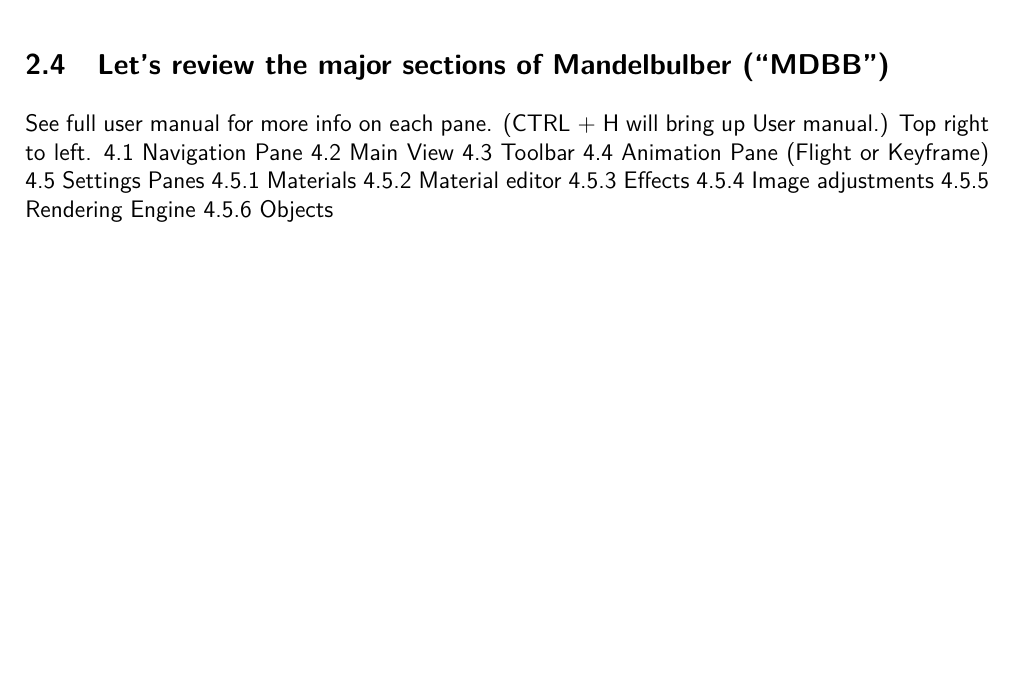
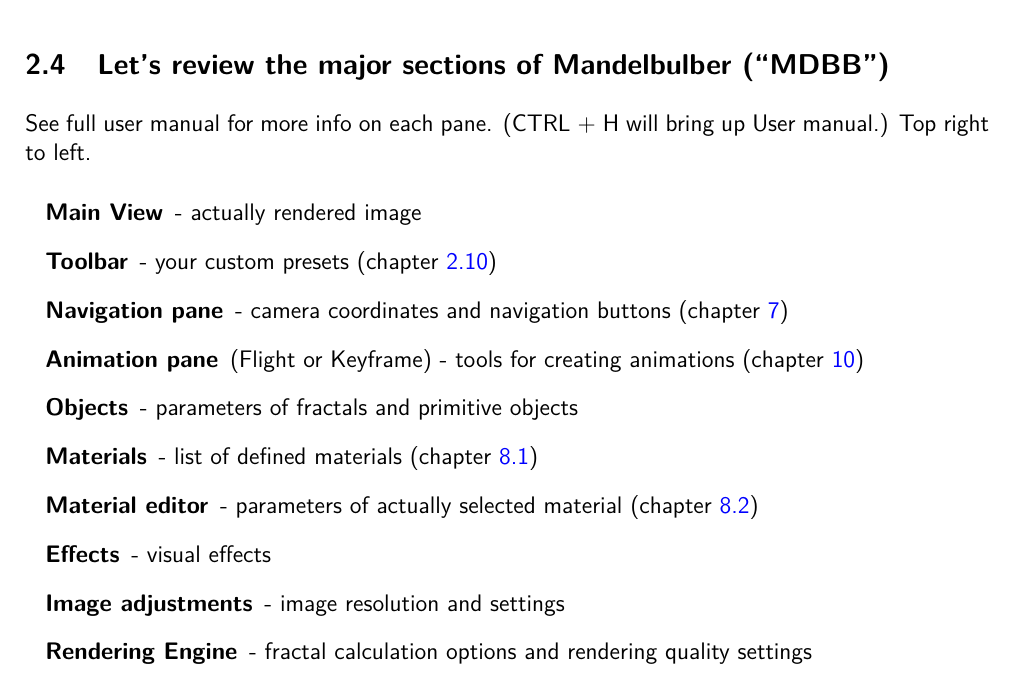
Before and after one commit to buddhi1980/mandelbulber_doc, a LaTeX document (handbook.tex, which reads mandelbulber2/manual/chapters/quick_start_guide.tex): part of page 9 of 125, cut so that both start at the same text, the shorter picture padded with empty space. Compiled offline with pdfLaTeX.

Commit message:
Added references and short descriptions in chapter "Let’s review the major sections of Mandelbulber"

```diff
--- a/mandelbulber2/manual/chapters/quick_start_guide.tex
+++ b/mandelbulber2/manual/chapters/quick_start_guide.tex
@@ -59,18 +59,18 @@
 \subsection{Let’s review the major sections of Mandelbulber (“MDBB”)}\label{qsg-major-sections}
 
 See full user manual for more info on each pane. (CTRL + H will bring up User manual.) Top right to left.
-        4.1 Navigation Pane
-        4.2 Main View
-        4.3 Toolbar
-        4.4 Animation Pane (Flight or Keyframe)
-        4.5 Settings Panes
-            4.5.1 Materials
-            4.5.2 Material editor
-            4.5.3 Effects
-            4.5.4 Image adjustments
-            4.5.5 Rendering Engine
-            4.5.6 Objects
- %TODO correct references for chapters
+\begin{description}
+   	\item [Main View] - actually rendered image
+  	\item [Toolbar] - your custom presets (chapter \ref{qsg-toolbar})
+  	\item [Navigation pane] - camera coordinates and navigation buttons (chapter \ref{navigation})
+  	\item [Animation pane] (Flight or Keyframe) - tools for creating animations (chapter \ref{animation})
+  	\item [Objects] - parameters of fractals and primitive objects
+  	\item [Materials] - list of defined materials (chapter \ref{defining-materials})
+  	\item [Material editor] - parameters of actually selected material (chapter \ref{materials-parameters})
+  	\item [Effects] - visual effects
+  	\item [Image adjustments] - image resolution and settings
+  	\item [Rendering Engine] - fractal calculation options and rendering quality settings
+\end{description}
 
 \simpleImageWithCaptionFullWidth{img/manual/media/qsg_main_panes.png}
 {Major sections of Mandelbulber}
```
